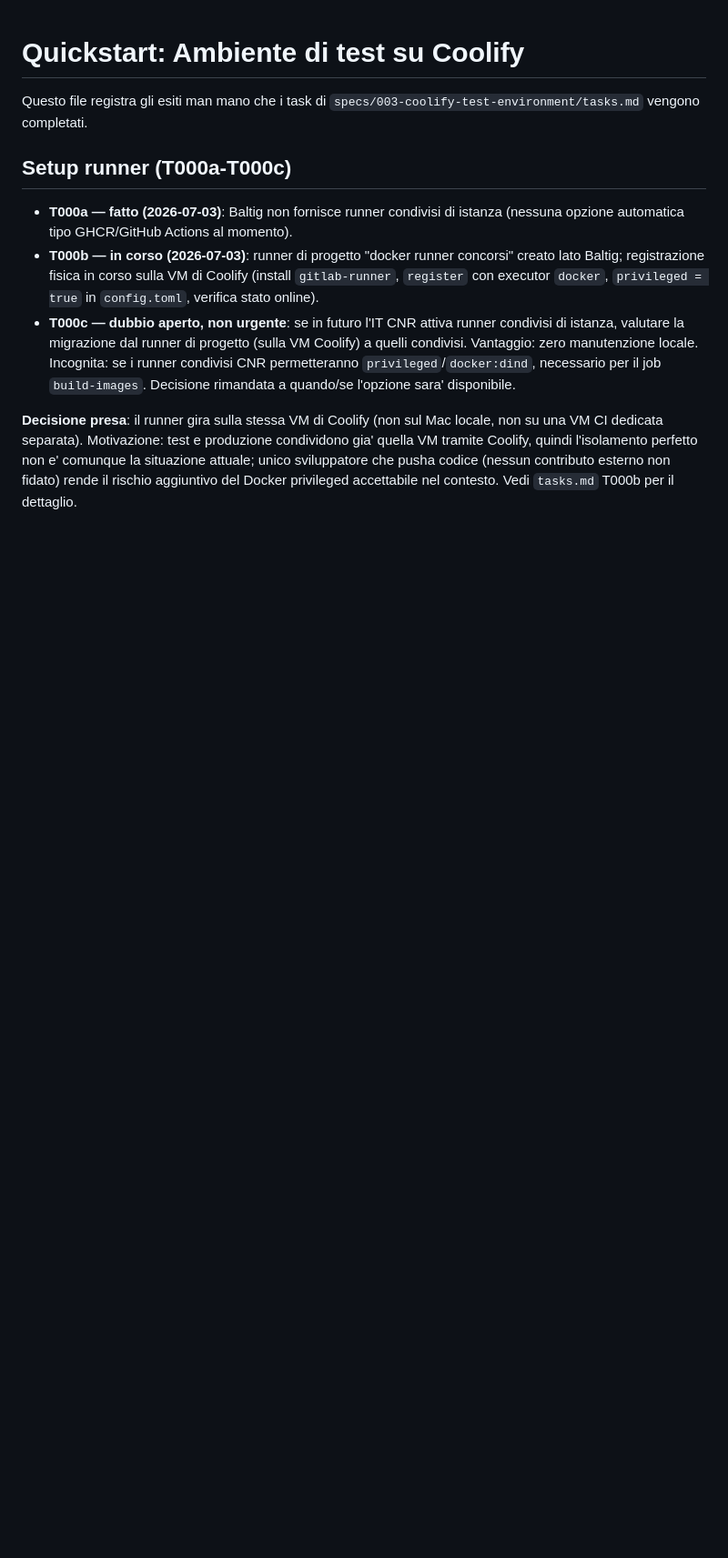
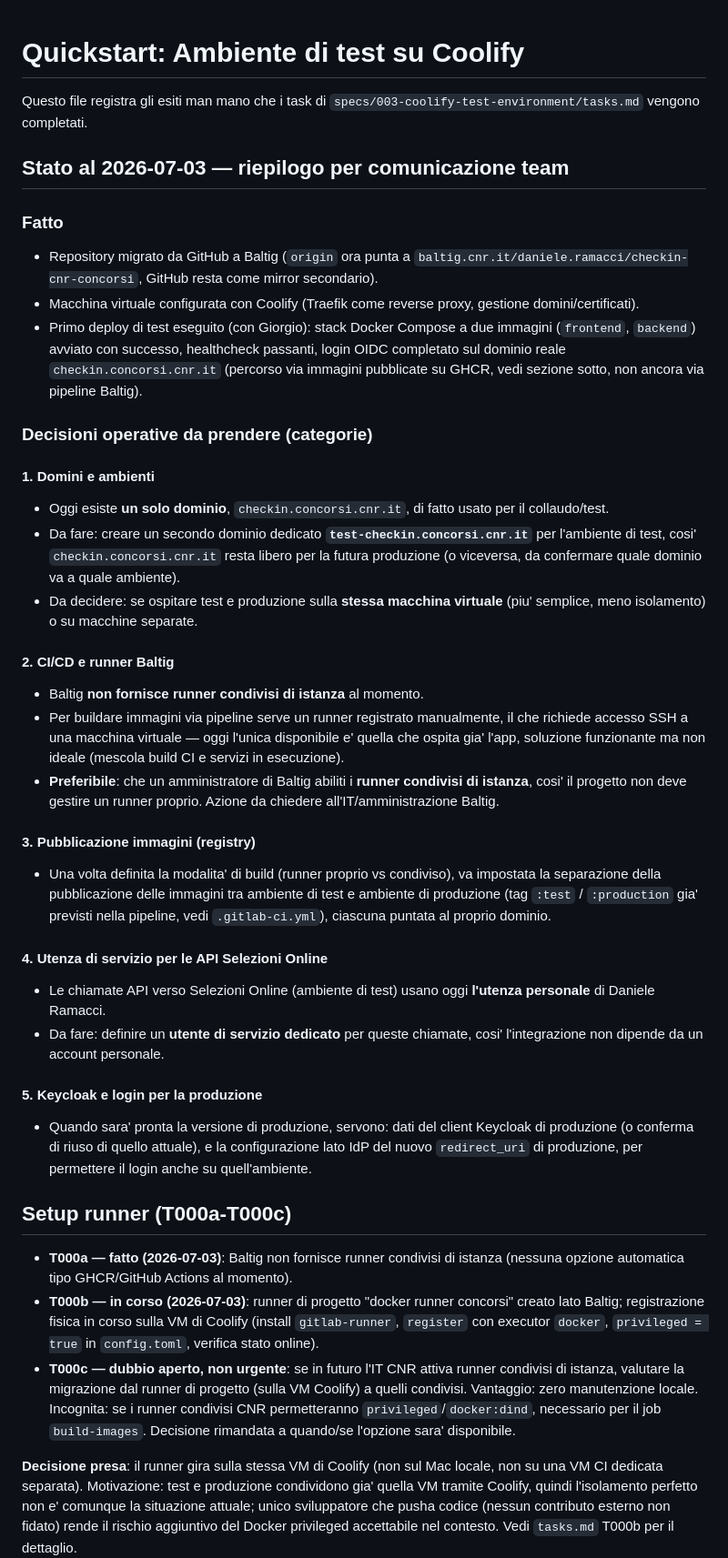
Before and after one commit to DanieleRamacci/checkin-qrcode-concorsi-cnr, a Markdown page: specs/003-coolify-test-environment/quickstart.md, the part around the change. Shown at 91% size. Rendered like a GitHub page; blank space fills up the shorter version.

Commit message:
docs: record Coolify deploy status and open infrastructure decisions
First test deploy completed manually with Giorgio: two-image stack
healthy, OIDC login working on checkin.concorsi.cnr.it via GHCR-built
images. Documents five open decisions for the team: dedicated test
domain, shared vs project-hosted Baltig runners, split test/production
image publishing, a service account for Selezioni Online API calls, and
production Keycloak configuration.

Co-Authored-By: Claude Sonnet 5 <noreply@anthropic.com>

```diff
--- a/specs/003-coolify-test-environment/quickstart.md
+++ b/specs/003-coolify-test-environment/quickstart.md
@@ -2,6 +2,67 @@
 
 Questo file registra gli esiti man mano che i task di
 `specs/003-coolify-test-environment/tasks.md` vengono completati.
+
+## Stato al 2026-07-03 — riepilogo per comunicazione team
+
+### Fatto
+
+- Repository migrato da GitHub a Baltig (`origin` ora punta a
+  `baltig.cnr.it/daniele.ramacci/checkin-cnr-concorsi`, GitHub resta come
+  mirror secondario).
+- Macchina virtuale configurata con Coolify (Traefik come reverse proxy,
+  gestione domini/certificati).
+- Primo deploy di test eseguito (con Giorgio): stack Docker Compose a due
+  immagini (`frontend`, `backend`) avviato con successo, healthcheck
+  passanti, login OIDC completato sul dominio reale
+  `checkin.concorsi.cnr.it` (percorso via immagini pubblicate su GHCR,
+  vedi sezione sotto, non ancora via pipeline Baltig).
+
+### Decisioni operative da prendere (categorie)
+
+#### 1. Domini e ambienti
+
+- Oggi esiste **un solo dominio**, `checkin.concorsi.cnr.it`, di fatto
+  usato per il collaudo/test.
+- Da fare: creare un secondo dominio dedicato **`test-checkin.concorsi.cnr.it`**
+  per l'ambiente di test, cosi' `checkin.concorsi.cnr.it` resta libero per
+  la futura produzione (o viceversa, da confermare quale dominio va a quale
+  ambiente).
+- Da decidere: se ospitare test e produzione sulla **stessa macchina
+  virtuale** (piu' semplice, meno isolamento) o su macchine separate.
+
+#### 2. CI/CD e runner Baltig
+
+- Baltig **non fornisce runner condivisi di istanza** al momento.
+- Per buildare immagini via pipeline serve un runner registrato
+  manualmente, il che richiede accesso SSH a una macchina virtuale — oggi
+  l'unica disponibile e' quella che ospita gia' l'app, soluzione
+  funzionante ma non ideale (mescola build CI e servizi in esecuzione).
+- **Preferibile**: che un amministratore di Baltig abiliti i **runner
+  condivisi di istanza**, cosi' il progetto non deve gestire un runner
+  proprio. Azione da chiedere all'IT/amministrazione Baltig.
+
+#### 3. Pubblicazione immagini (registry)
+
+- Una volta definita la modalita' di build (runner proprio vs condiviso),
+  va impostata la separazione della pubblicazione delle immagini tra
+  ambiente di test e ambiente di produzione (tag `:test` / `:production`
+  gia' previsti nella pipeline, vedi `.gitlab-ci.yml`), ciascuna puntata al
+  proprio dominio.
+
+#### 4. Utenza di servizio per le API Selezioni Online
+
+- Le chiamate API verso Selezioni Online (ambiente di test) usano oggi
+  **l'utenza personale** di Daniele Ramacci.
+- Da fare: definire un **utente di servizio dedicato** per queste chiamate,
+  cosi' l'integrazione non dipende da un account personale.
+
+#### 5. Keycloak e login per la produzione
+
+- Quando sara' pronta la versione di produzione, servono: dati del client
+  Keycloak di produzione (o conferma di riuso di quello attuale), e la
+  configurazione lato IdP del nuovo `redirect_uri` di produzione, per
+  permettere il login anche su quell'ambiente.
 
 ## Setup runner (T000a-T000c)
 
```
Also changed, not shown: specs/003-coolify-test-environment/tasks.md (+22 -0 lines).
